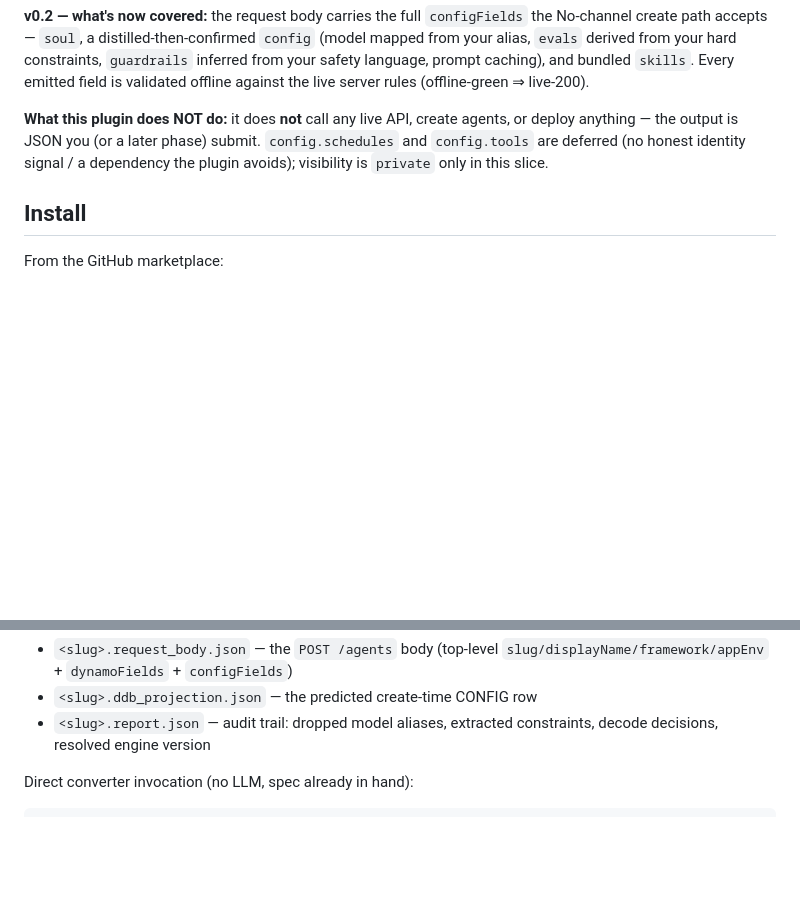
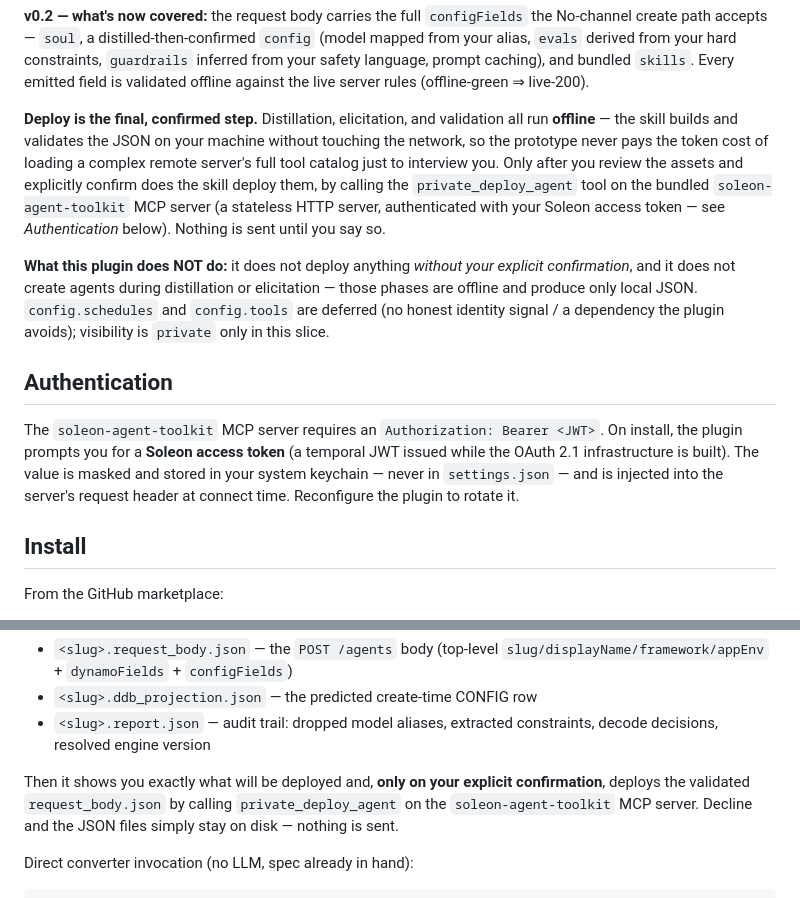
Before and after one commit to oppizi/agent-toolkit-for-soleon, a Markdown page: plugin/README.md, 2 parts joined by grey strips. GitHub-like rendering; blank space fills up the shorter version.

Commit message:
docs: reconcile offline-only framing with the confirmed-deploy architecture
The README and CLAUDE.md previously promised the plugin "never calls a live
API" / "output stops at validated JSON". That is no longer true now that
Step 7 deploys. Reconcile both to the real architecture: distillation,
elicitation, and validation are offline by design; a final, explicitly
confirmed step deploys via the Soleon MCP server.

Also record the rationale for the offline-first split — it let us prove the
elicitation experience end-to-end without paying the token cost of loading the
remote server's full tool catalog and schemas, and keeps the interview cheap
and reproducible. Add a README "Authentication" section covering the
keychain-stored temporal JWT.

Refs #4

Co-Authored-By: Claude Opus 4.8 (1M context) <noreply@anthropic.com>

```diff
--- a/plugin/README.md
+++ b/plugin/README.md
@@ -14,10 +14,30 @@ the No-channel create path accepts — `soul`, a distilled-then-confirmed `confi
 `skills`. Every emitted field is validated offline against the live server
 rules (offline-green ⇒ live-200).
 
-**What this plugin does NOT do:** it does **not** call any live API, create
-agents, or deploy anything — the output is JSON you (or a later phase) submit.
+**Deploy is the final, confirmed step.** Distillation, elicitation, and
+validation all run **offline** — the skill builds and validates the JSON on
+your machine without touching the network, so the prototype never pays the
+token cost of loading a complex remote server's full tool catalog just to
+interview you. Only after you review the assets and explicitly confirm does the
+skill deploy them, by calling the `private_deploy_agent` tool on the bundled
+`soleon-agent-toolkit` MCP server (a stateless HTTP server, authenticated with
+your Soleon access token — see *Authentication* below). Nothing is sent until
+you say so.
+
+**What this plugin does NOT do:** it does not deploy anything *without your
+explicit confirmation*, and it does not create agents during distillation or
+elicitation — those phases are offline and produce only local JSON.
 `config.schedules` and `config.tools` are deferred (no honest identity signal /
 a dependency the plugin avoids); visibility is `private` only in this slice.
+
+## Authentication
+
+The `soleon-agent-toolkit` MCP server requires an `Authorization: Bearer <JWT>`.
+On install, the plugin prompts you for a **Soleon access token** (a temporal JWT
+issued while the OAuth 2.1 infrastructure is built). The value is masked and
+stored in your system keychain — never in `settings.json` — and is injected
+into the server's request header at connect time. Reconfigure the plugin to
+rotate it.
 
 ## Install
 
@@ -61,6 +81,11 @@ bundled skill → validate → write three files beside the spec:
 - `<slug>.ddb_projection.json` — the predicted create-time CONFIG row
 - `<slug>.report.json` — audit trail: dropped model aliases, extracted
   constraints, decode decisions, resolved engine version
+
+Then it shows you exactly what will be deployed and, **only on your explicit
+confirmation**, deploys the validated `request_body.json` by calling
+`private_deploy_agent` on the `soleon-agent-toolkit` MCP server. Decline and the
+JSON files simply stay on disk — nothing is sent.
 
 Direct converter invocation (no LLM, spec already in hand):
 
```
Also changed, not shown: CLAUDE.md (+3 -3 lines).
